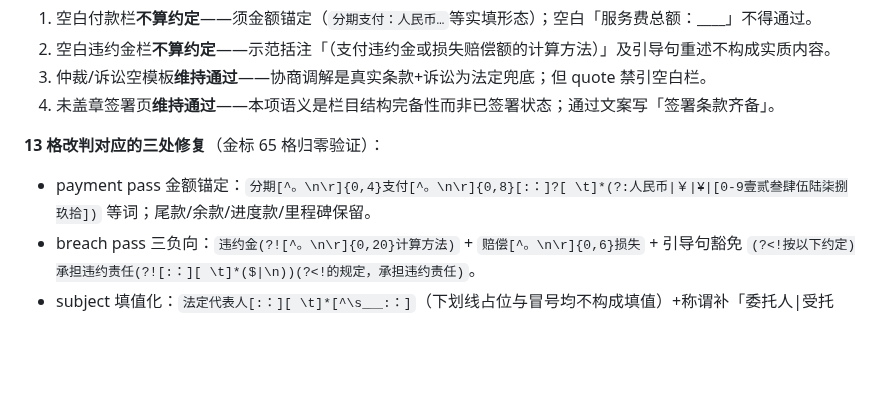
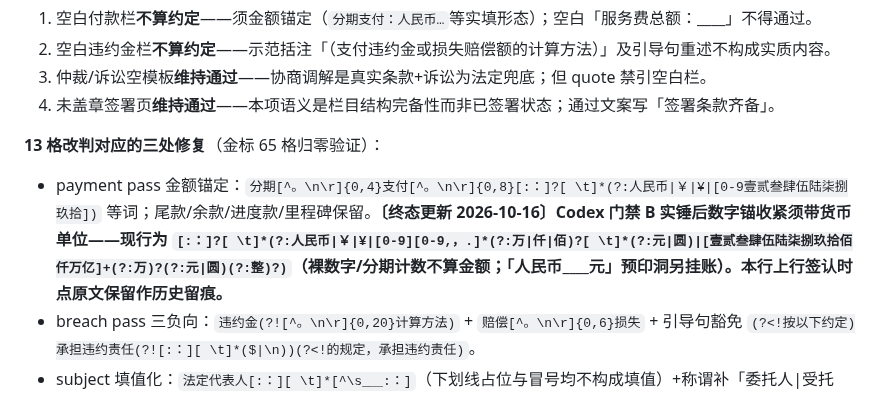
Before and after one commit to ARTHUR-BBU/Agent-T, a Markdown page: docs/b2-tisvc-pre-gold-ledger.md, the part around the change. Rendered like a GitHub page; blank space fills up the shorter version.

```diff
--- a/docs/b2-tisvc-pre-gold-ledger.md
+++ b/docs/b2-tisvc-pre-gold-ledger.md
@@ -76,7 +76,7 @@ B2-1 已经盖好“技术服务”的审查框架，但仍处于隐藏状态。
 4. 未盖章签署页**维持通过**——本项语义是栏目结构完备性而非已签署状态；通过文案写「签署条款齐备」。
 
 **13 格改判对应的三处修复**（金标 65 格归零验证）：
-- payment pass 金额锚定：`分期[^。\n\r]{0,4}支付[^。\n\r]{0,8}[:：]?[ \t]*(?:人民币|￥|¥|[0-9壹贰叁肆伍陆柒捌玖拾])` 等词；尾款/余款/进度款/里程碑保留。
+- payment pass 金额锚定：`分期[^。\n\r]{0,4}支付[^。\n\r]{0,8}[:：]?[ \t]*(?:人民币|￥|¥|[0-9壹贰叁肆伍陆柒捌玖拾])` 等词；尾款/余款/进度款/里程碑保留。**〔终态更新 2026-10-16〕Codex 门禁 B 实锤后数字锚收紧须带货币单位——现行为 `[:：]?[ \t]*(?:人民币|￥|¥|[0-9][0-9,，.]*(?:万|仟|佰)?[ \t]*(?:元|圆)|[壹贰叁肆伍陆柒捌玖拾佰仟万亿]+(?:万)?(?:元|圆)(?:整)?)`（裸数字/分期计数不算金额；「人民币____元」预印洞另挂账）。本行上行签认时点原文保留作历史留痕。**
 - breach pass 三负向：`违约金(?![^。\n\r]{0,20}计算方法)` + `赔偿[^。\n\r]{0,6}损失` + 引导句豁免 `(?<!按以下约定)承担违约责任(?![:：][ \t]*($|\n))(?<!的规定，承担违约责任)`。
 - subject 填值化：`法定代表人[:：][ \t]*[^\s_＿:：]`（下划线占位与冒号均不构成填值）+称谓补「委托人|受托人」。**〔基线更新 2026-10-16〕老钱知会通过后正式并入签认口径：值首字符类扩为 `[^\s_＿（(：:，,。]`（括号占位「（签章/签字/略）」不算填值，旧版作废；配套两条对抗断言已固化：签章不得通过+李四（签名）须通过）。**
 
```
Also changed, not shown: docs/plain-changelog.md (+2 -2 lines).
